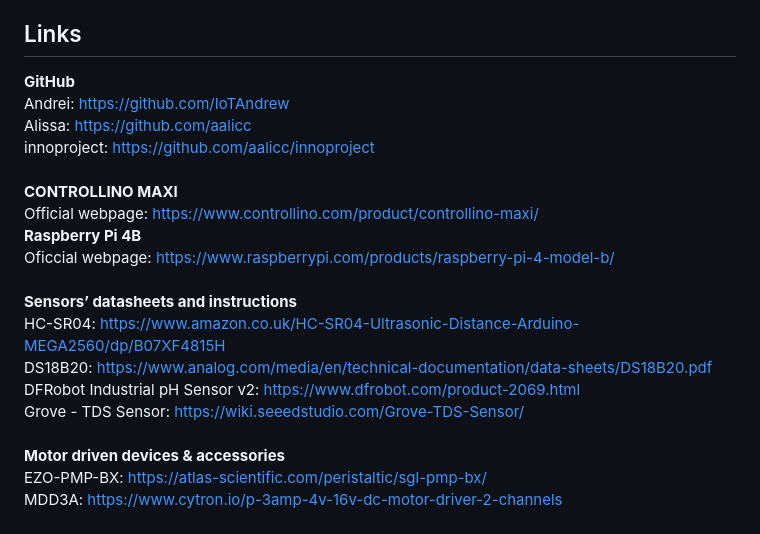
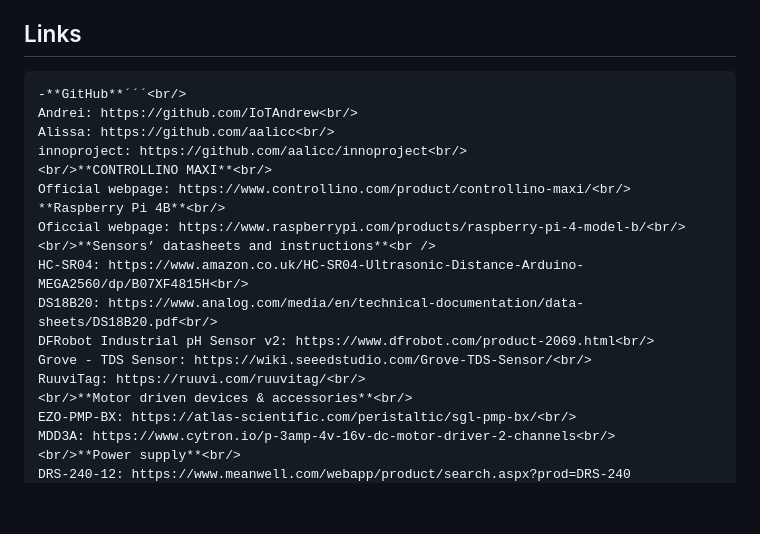
Before and after one commit to aalicc/HyPlantBox, a Markdown page: README.md, the part around the change. GitHub-like rendering; blank space fills up the shorter version.

````diff
--- a/README.md
+++ b/README.md
@@ -122,7 +122,8 @@ andreileb23@gmail.com
 <br />
 alissa.subina@gmail.com
 ## Links
-**GitHub**<br/>
+```diff
+-**GitHub**´´´<br/>
 Andrei: https://github.com/IoTAndrew<br/>
 Alissa: https://github.com/aalicc<br/>
 innoproject: https://github.com/aalicc/innoproject<br/>
@@ -135,6 +136,7 @@ HC-SR04: https://www.amazon.co.uk/HC-SR04-Ultrasonic-Distance-Arduino-MEGA2560/d
 DS18B20: https://www.analog.com/media/en/technical-documentation/data-sheets/DS18B20.pdf<br/>
 DFRobot Industrial pH Sensor v2: https://www.dfrobot.com/product-2069.html<br/>
 Grove - TDS Sensor: https://wiki.seeedstudio.com/Grove-TDS-Sensor/<br/>
+RuuviTag: https://ruuvi.com/ruuvitag/<br/>
 <br/>**Motor driven devices & accessories**<br/>
 EZO-PMP-BX: https://atlas-scientific.com/peristaltic/sgl-pmp-bx/<br/>
 MDD3A: https://www.cytron.io/p-3amp-4v-16v-dc-motor-driver-2-channels<br/>
````
